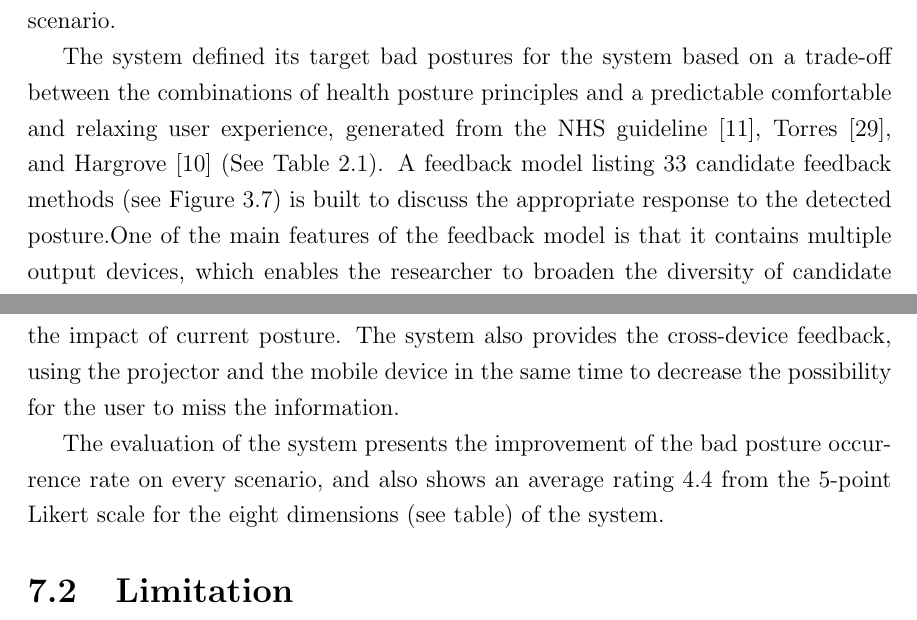
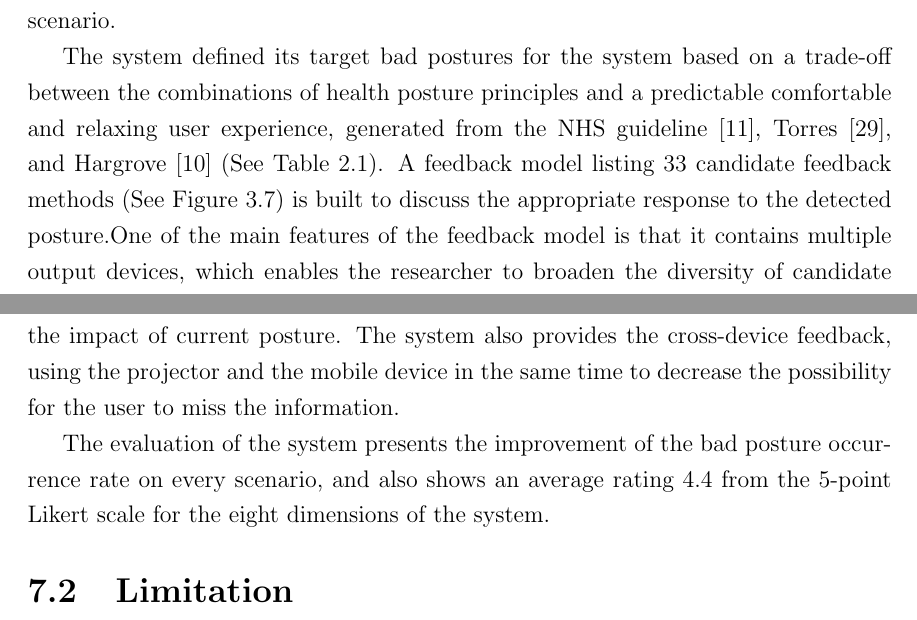
Before and after one commit to carolSoQ/thesis, a LaTeX thesis (thesis.tex, which reads chapters/chapter7.tex): two parts of pages 59 and 60 of 81, joined at a grey line, cut so that both start at the same text. Compiled offline with pdfLaTeX.

Commit message:
figs and tables check

```diff
--- a/chapters/chapter7.tex
+++ b/chapters/chapter7.tex
@@ -3,11 +3,11 @@
 \section{Current Work}
 In this research, the researcher built a posture feedback system with three feedback methods and decreased the occurrence rate of every target bad posture in every scenario.
 
-The system defined its target bad postures for the system based on a trade-off between the combinations of health posture principles and a predictable comfortable and relaxing user experience, generated from the NHS guideline~\cite{nhs_sit_correctly}, Torres~\cite{best_viewing_distance_tv}, and Hargrove~\cite{bad_posture_back_pain} (See Table~\ref{tab:posture_descriptions}). A feedback model listing 33 candidate feedback methods (see Figure~\ref{fig:feedback_model_2}) is built to discuss the appropriate response to the detected posture.One of the main features of the feedback model is that it contains multiple output devices, which enables the researcher to broaden the diversity of candidate feedback methods. The feedback model also groups the candidate feedback methods by three intervention extends, which are subtle, subtle to obtrusive, and obtrusive respectively. The methods with less intervention extend would be delivered earlier to minimise the interferences to the user's’ current activities.
+The system defined its target bad postures for the system based on a trade-off between the combinations of health posture principles and a predictable comfortable and relaxing user experience, generated from the NHS guideline~\cite{nhs_sit_correctly}, Torres~\cite{best_viewing_distance_tv}, and Hargrove~\cite{bad_posture_back_pain} (See Table~\ref{tab:posture_descriptions}). A feedback model listing 33 candidate feedback methods (See Figure~\ref{fig:feedback_model_2}) is built to discuss the appropriate response to the detected posture.One of the main features of the feedback model is that it contains multiple output devices, which enables the researcher to broaden the diversity of candidate feedback methods. The feedback model also groups the candidate feedback methods by three intervention extends, which are subtle, subtle to obtrusive, and obtrusive respectively. The methods with less intervention extend would be delivered earlier to minimise the interferences to the user's’ current activities.
 
 A posture classification model developed in the user study is responsible for the real-time posture type judgements.The model has high accuracy rate on classifying detected postures according to the result of validation and evaluation. Once a classification is made, an appropriate feedback would be delivered accordingly. The design of the feedback system are mainly based on the findings from the user study and the literature review. There are three feedback implemented in the system: Angel and Devil Clock, Individual Head Tracking, and the android application ELF. The functions are integrated using two pairs of client and server. The functions support the reinforcement for good postures, the illustration for overall posture behaviour performance, the active explore for the current posture, and the demonstration for the impact of current posture. The system also provides the cross-device feedback, using the projector and the mobile device in the same time to decrease the possibility for the user to miss the information.
 
-The evaluation of the system presents the improvement of the bad posture occurrence rate on every scenario, and also shows an average rating 4.4 from the 5-point Likert scale for the eight dimensions (see table) of the system.
+The evaluation of the system presents the improvement of the bad posture occurrence rate on every scenario, and also shows an average rating 4.4 from the 5-point Likert scale for the eight dimensions of the system.
 
 \section{Limitation}
 There are four main limitations for the system. Firstly, the effect of the feedback for the stationary posture and the short viewing distance are not tested in the study. It is because the nature of a stationary posture, which is defined as all joints in a body region (with +-0.04 cm tolerance for the measured value) being kept in the same positions for 15 minutes in this research. The observation duration for the scenario is also 15 minutes only, as the scenario observation is just a part of the evaluation; if the overall length for the evaluation lasted too long, there could be a problem for the participant recruitment. On the other hand, if the definition of the stationary were modified for the purpose of testing the effect of the feedback for it, a user who keeps a good posture for a reasonable time would receive a bad posture feedback saying their good posture is too stationary, which would be disruptive and influence the trust for the user to the system. Therefore, the evaluation for the effect of feedback for the stationary posture is not available currently. A natural short viewing distance posture behaviour is also unlikely to be observed due to the limit of the lab setting.
```
Also changed, not shown: chapters/chapter6.tex (+3 -3 lines), figs/usability_evaluation.jpg, 2 other files.
